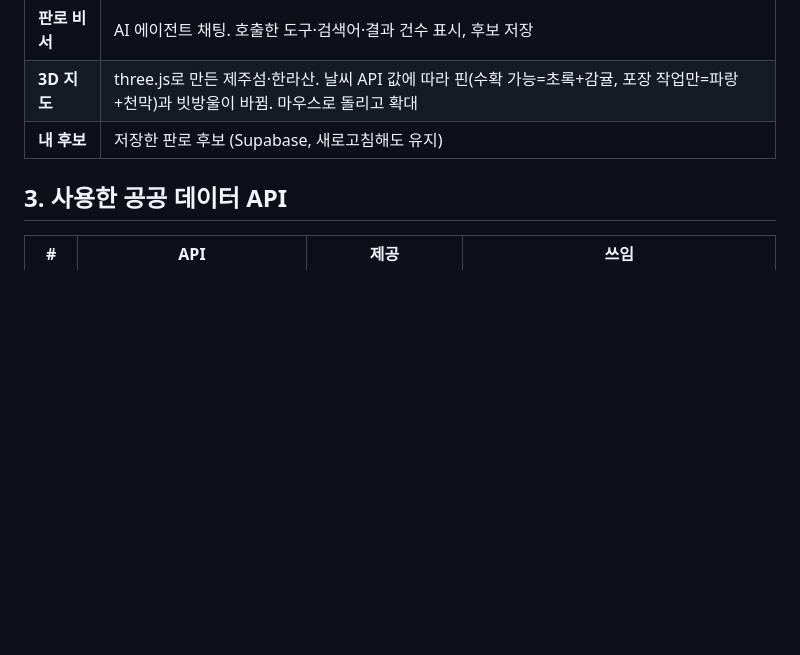
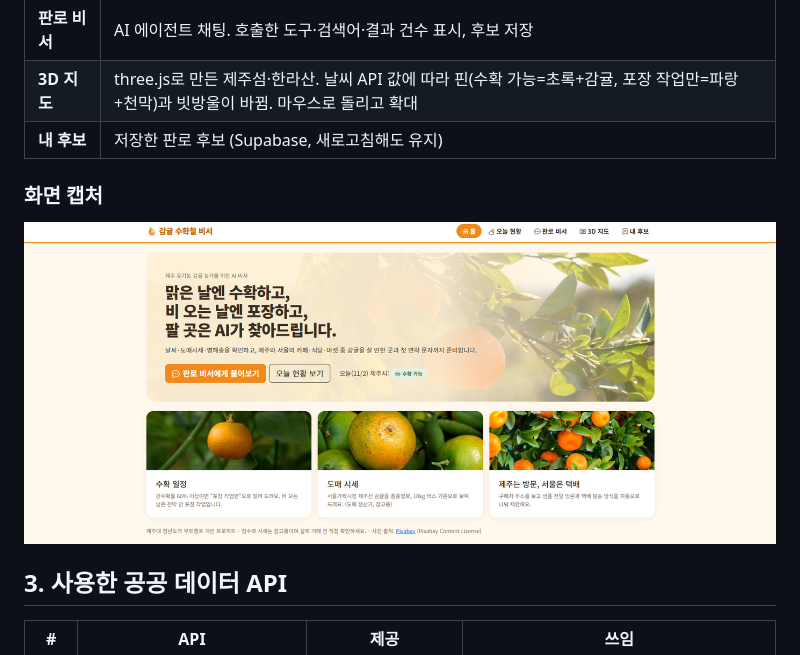
Before and after one commit to daehee377-commits/citrus-agent, a Markdown page: README.md, the part around the change. Drawn GitHub-style; pictures changed too: docs/01-home.png (added); blank space fills up the shorter version.

```diff
--- a/README.md
+++ b/README.md
@@ -30,6 +30,10 @@
 | **판로 비서** | AI 에이전트 채팅. 호출한 도구·검색어·결과 건수 표시, 후보 저장 |
 | **3D 지도** | three.js로 만든 제주섬·한라산. 날씨 API 값에 따라 핀(수확 가능=초록+감귤, 포장 작업만=파랑+천막)과 빗방울이 바뀜. 마우스로 돌리고 확대 |
 | **내 후보** | 저장한 판로 후보 (Supabase, 새로고침해도 유지) |
+
+### 화면 캡처
+
+![홈 화면](docs/01-home.png)
 
 ## 3. 사용한 공공 데이터 API
 
```
Also changed, not shown: 5 other files.
